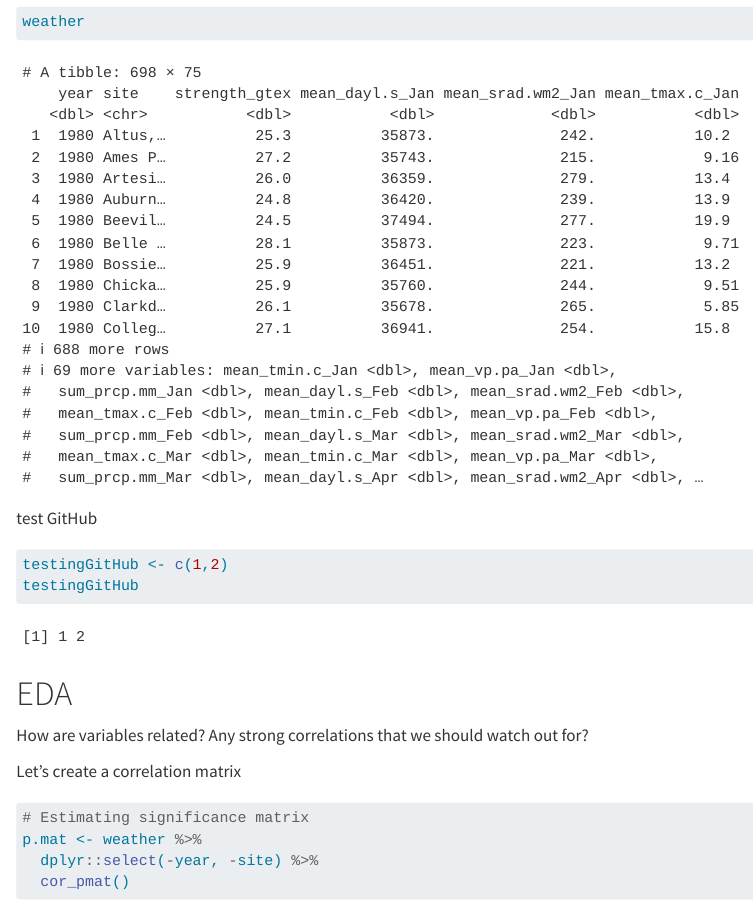
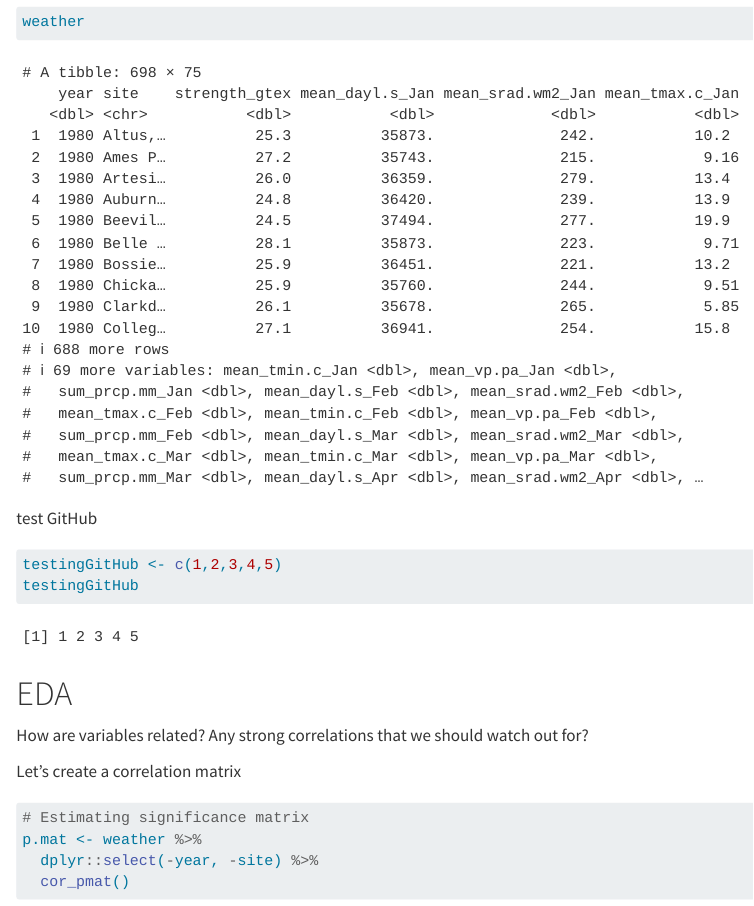
Before and after one commit to gonzaloscarpin/10_multivar, a Quarto document (code/04-02_multivar_partial.qmd): the page in a window 1100 px wide, from 2560 px down. Rendered offline with R 4.5, knitr and Pandoc in place of Quarto, with nearby package versions; some code elsewhere in the file could not run offline.

Commit message:
trying another way

````diff
--- a/code/04-02_multivar_partial.qmd
+++ b/code/04-02_multivar_partial.qmd
@@ -109,7 +109,7 @@ weather
 ```
 test GitHub
 ```{r}
-testingGitHub <- c(1,2)
+testingGitHub <- c(1,2,3,4,5)
 testingGitHub
 ```
 
````
